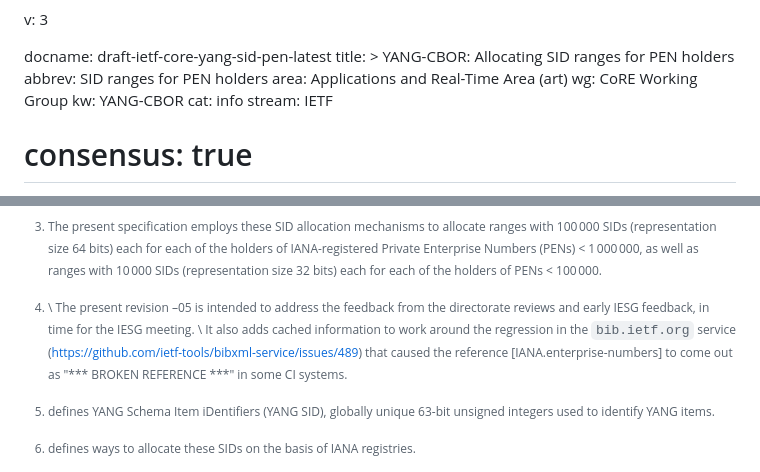
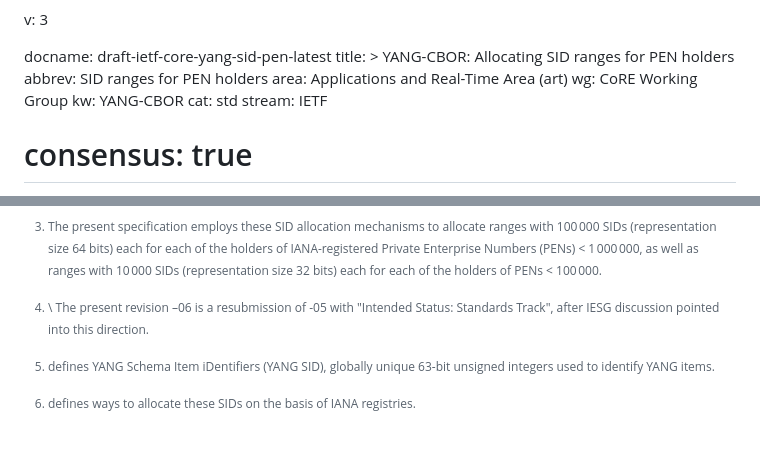
Before and after one commit to core-wg/sid-pen, a Markdown page: draft-ietf-core-yang-sid-pen.md, 2 parts joined by grey strips. Drawn GitHub-style; blank space fills up the shorter version.

Commit message:
Preparing resubmission as -06 with "Intended Status:Standards Track"

```diff
--- a/draft-ietf-core-yang-sid-pen.md
+++ b/draft-ietf-core-yang-sid-pen.md
@@ -8,7 +8,7 @@ abbrev: SID ranges for PEN holders
 area: Applications and Real-Time Area (art)
 wg: CoRE Working Group
 kw: YANG-CBOR
-cat: info
+cat: std
 stream: IETF
 # consensus: true
 pi:
@@ -82,15 +82,9 @@ Concise Binary Object Representation (CBOR)") [^abs1a-] RFC 9595
 [^status]
 
 [^status]:\\
-    The present revision –05 is intended to address the feedback from
-    the directorate reviews and early IESG feedback, in time for the
-    IESG meeting.
-    \\
-    It also adds cached information to work around the regression in the `bib.ietf.org` service
-    (<https://github.com/ietf-tools/bibxml-service/issues/489>) that
-    caused the
-    reference [IANA.enterprise-numbers] to come out as "\*\*\* BROKEN
-    REFERENCE \*\*\*" in some CI systems.
+    The present revision –06 is a resubmission of -05 with
+    "Intended Status: Standards Track", after IESG discussion pointed
+    into this direction.
 
 --- middle
 
```
